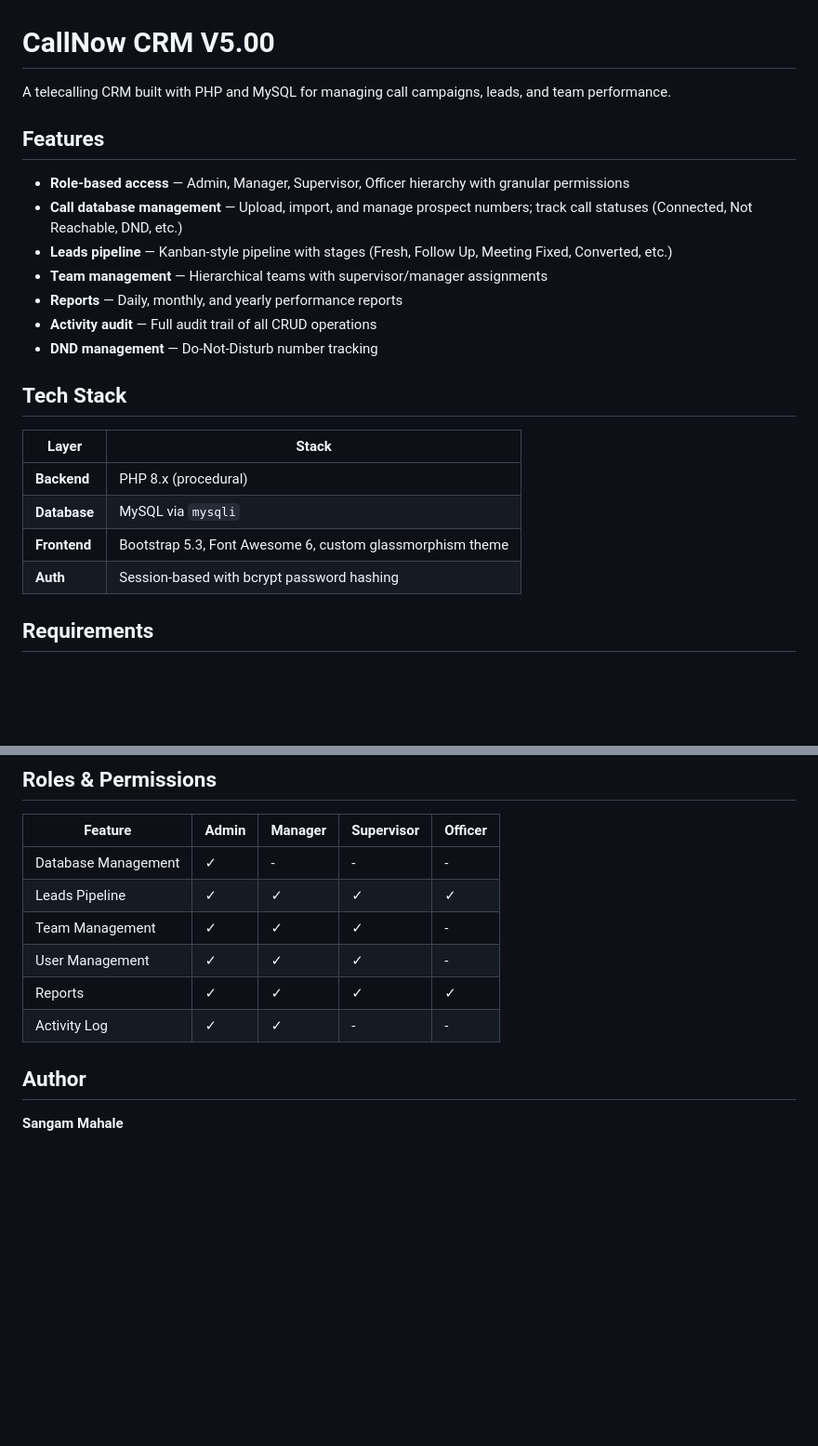
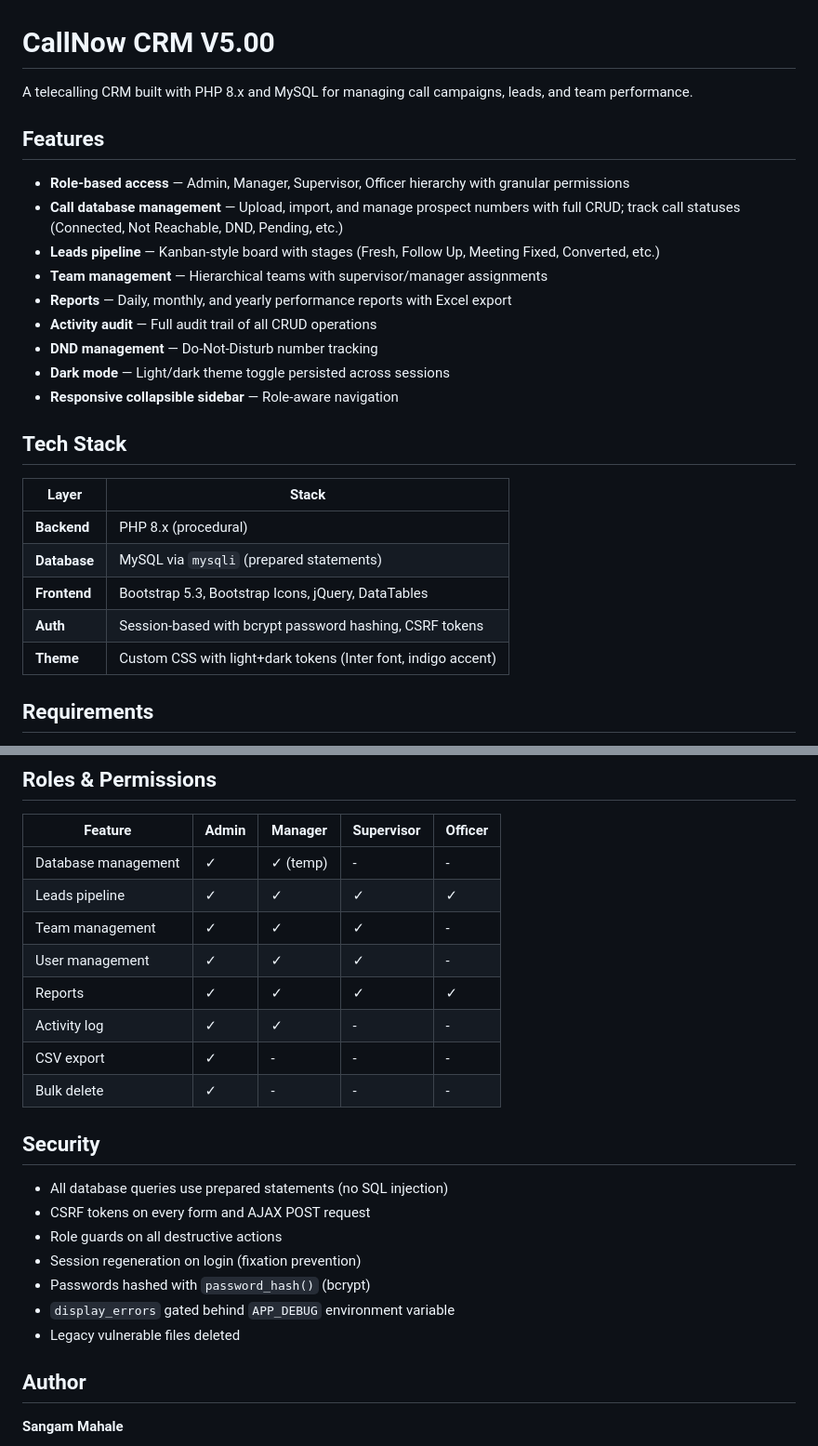
Before and after one commit to sa64ammahale/callnowCRM, a Markdown page: README.md, 2 parts joined by grey strips. Shown at 93% size. Drawn GitHub-style; blank space fills up the shorter version.

```diff
--- a/README.md
+++ b/README.md
@@ -1,25 +1,28 @@
 # CallNow CRM V5.00
 
-A telecalling CRM built with PHP and MySQL for managing call campaigns, leads, and team performance.
+A telecalling CRM built with PHP 8.x and MySQL for managing call campaigns, leads, and team performance.
 
 ## Features
 
 - **Role-based access** — Admin, Manager, Supervisor, Officer hierarchy with granular permissions
-- **Call database management** — Upload, import, and manage prospect numbers; track call statuses (Connected, Not Reachable, DND, etc.)
-- **Leads pipeline** — Kanban-style pipeline with stages (Fresh, Follow Up, Meeting Fixed, Converted, etc.)
+- **Call database management** — Upload, import, and manage prospect numbers with full CRUD; track call statuses (Connected, Not Reachable, DND, Pending, etc.)
+- **Leads pipeline** — Kanban-style board with stages (Fresh, Follow Up, Meeting Fixed, Converted, etc.)
 - **Team management** — Hierarchical teams with supervisor/manager assignments
-- **Reports** — Daily, monthly, and yearly performance reports
+- **Reports** — Daily, monthly, and yearly performance reports with Excel export
 - **Activity audit** — Full audit trail of all CRUD operations
 - **DND management** — Do-Not-Disturb number tracking
+- **Dark mode** — Light/dark theme toggle persisted across sessions
+- **Responsive collapsible sidebar** — Role-aware navigation
 
 ## Tech Stack
 
 | Layer | Stack |
 |-------|-------|
 | **Backend** | PHP 8.x (procedural) |
-| **Database** | MySQL via `mysqli` |
-| **Frontend** | Bootstrap 5.3, Font Awesome 6, custom glassmorphism theme |
-| **Auth** | Session-based with bcrypt password hashing |
+| **Database** | MySQL via `mysqli` (prepared statements) |
+| **Frontend** | Bootstrap 5.3, Bootstrap Icons, jQuery, DataTables |
+| **Auth** | Session-based with bcrypt password hashing, CSRF tokens |
+| **Theme** | Custom CSS with light+dark tokens (Inter font, indigo accent) |
 
 ## Requirements
 
@@ -97,12 +117,24 @@ A telecalling CRM built with PHP and MySQL for managing call campaigns, leads, a
 
 | Feature | Admin | Manager | Supervisor | Officer |
 |---------|-------|---------|------------|---------|
-| Database Management | ✓ | - | - | - |
-| Leads Pipeline | ✓ | ✓ | ✓ | ✓ |
-| Team Management | ✓ | ✓ | ✓ | - |
-| User Management | ✓ | ✓ | ✓ | - |
+| Database management | ✓ | ✓ (temp) | - | - |
+| Leads pipeline | ✓ | ✓ | ✓ | ✓ |
+| Team management | ✓ | ✓ | ✓ | - |
+| User management | ✓ | ✓ | ✓ | - |
 | Reports | ✓ | ✓ | ✓ | ✓ |
-| Activity Log | ✓ | ✓ | - | - |
+| Activity log | ✓ | ✓ | - | - |
+| CSV export | ✓ | - | - | - |
+| Bulk delete | ✓ | - | - | - |
+
+## Security
+
+- All database queries use prepared statements (no SQL injection)
+- CSRF tokens on every form and AJAX POST request
+- Role guards on all destructive actions
+- Session regeneration on login (fixation prevention)
+- Passwords hashed with `password_hash()` (bcrypt)
+- `display_errors` gated behind `APP_DEBUG` environment variable
+- Legacy vulnerable files deleted
 
 ## Author
 
```
Also changed, not shown: other parts of README.md (+51 -34 lines).
